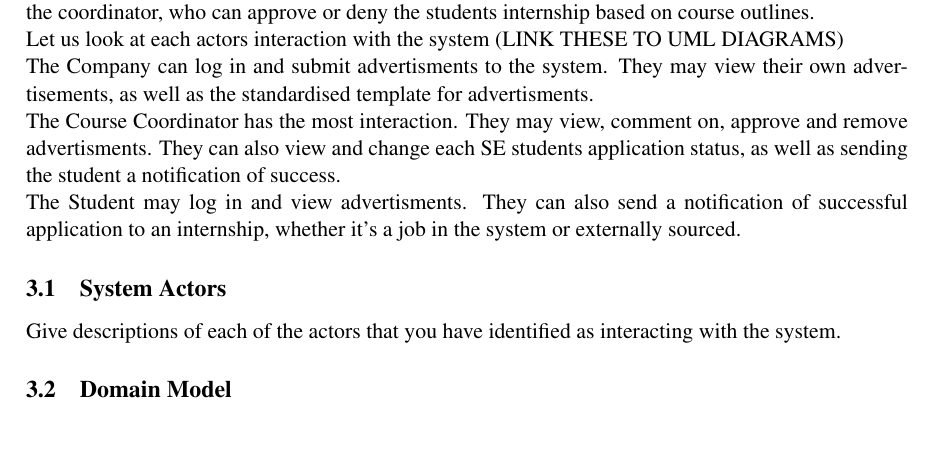
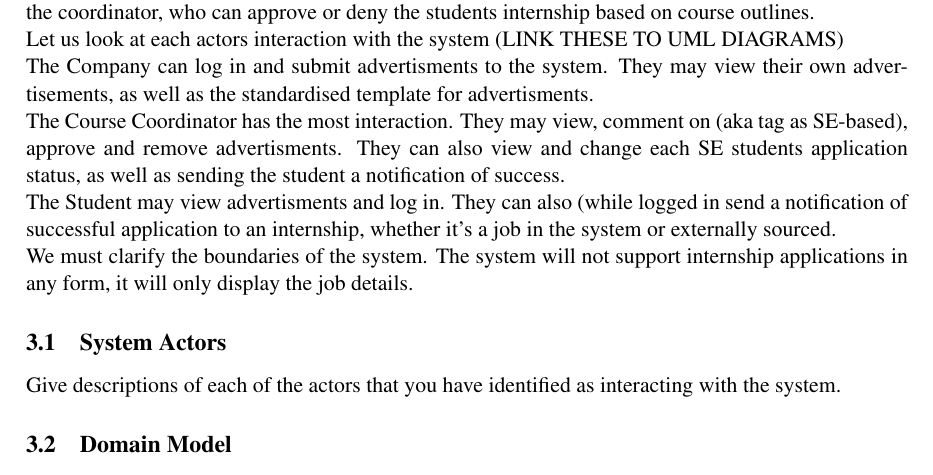
Before and after one commit to TeamW/Deliverable-3, a LaTeX document (d3.tex): part of page 4 of 8, cut so that both start at the same text, the shorter picture padded with empty space. Compiled offline with pdfLaTeX.

Commit message:
Boundaries began for System Scope

```diff
--- a/d3.tex
+++ b/d3.tex
@@ -145,13 +145,18 @@ view their own advertisements, as well as the standardised template for
 advertisments.
 
 The Course Coordinator has the most interaction. They may view, comment
-on, approve and remove advertisments. They can also view and change each
-SE students application status, as well as sending the student a notification
-of success.
+on (aka tag as SE-based), approve and remove advertisments. They can also
+view and change each SE students application status, as well as sending
+the student a notification of success.
 
-The Student may log in and view advertisments. They can also send a
-notification of successful application to an internship, whether it's
-a job in the system or externally sourced.
+The Student may view advertisments and log in. They can also (while logged
+in send a notification of successful application to an internship, whether
+it's a job in the system or externally sourced.
+
+We must clarify the boundaries of the system. The system will not
+support internship applications in any form, it will only display the
+job details.
+
 
 %%%%%%%%%%%%%%%%%%%%%%%%%%%%%%%%%%%%%%%%%%%%%%%%%%%%%%%%%%%%%%%%%%%%%%%%%%%%%%
 
```
